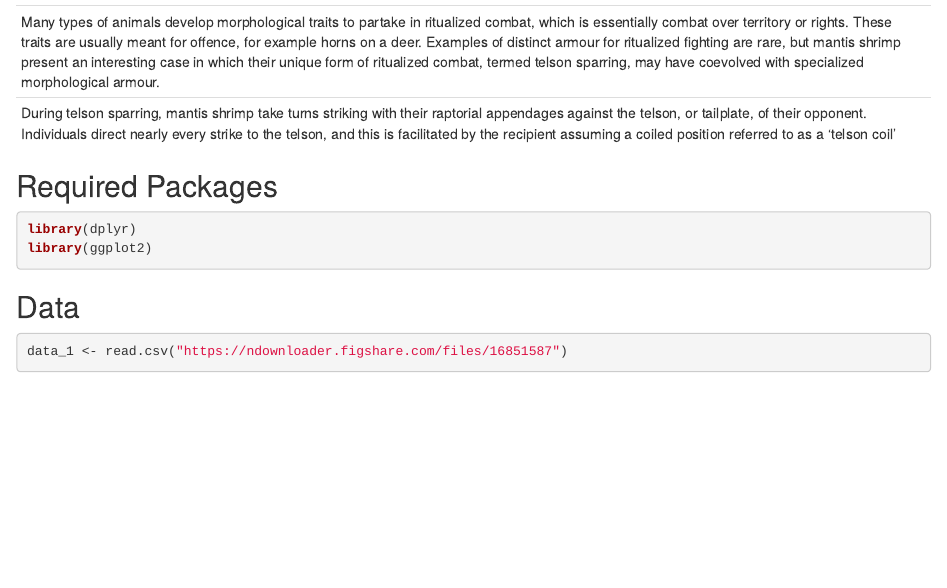
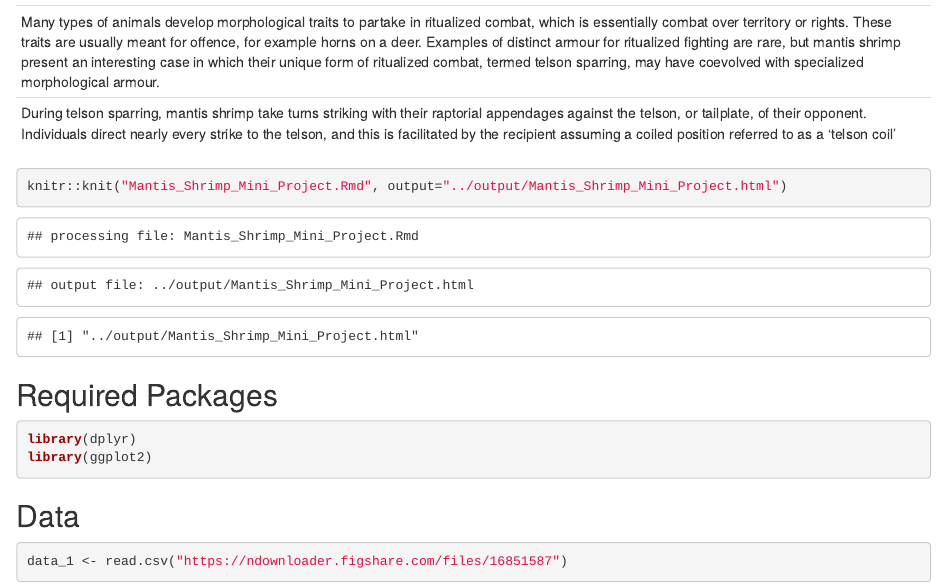
Before and after one commit to course-fish274-2019/Allen-shrimp, an R Markdown document (scripts/Mantis_Shrimp_Mini_Project.Rmd): the page in a window 1100 px wide, from 70 px down. Rendered offline with R 4.5, knitr and Pandoc, with nearby package versions; some code elsewhere in the file could not run offline.

Commit message:
Still troubleshooting again

````diff
--- a/scripts/Mantis_Shrimp_Mini_Project.Rmd
+++ b/scripts/Mantis_Shrimp_Mini_Project.Rmd
@@ -7,6 +7,9 @@ output: html_document
 Many types of animals develop morphological traits to partake in ritualized combat, which is essentially combat over territory or rights. These traits are usually meant for offence, for example horns on a deer. Examples of distinct armour for ritualized fighting are rare, but mantis shrimp present an interesting case in which their unique form of ritualized combat, termed telson sparring, may have coevolved with specialized morphological armour.
 During telson sparring, mantis shrimp take turns striking with their raptorial appendages against the telson, or tailplate, of their opponent. Individuals direct nearly every strike to the telson, and this is facilitated by the recipient assuming a coiled position referred to as a ‘telson coil’
 ---
+```{r}
+knitr::knit("Mantis_Shrimp_Mini_Project.Rmd", output="../output/Mantis_Shrimp_Mini_Project.html")
+```
 
 ## Required Packages
 
````
